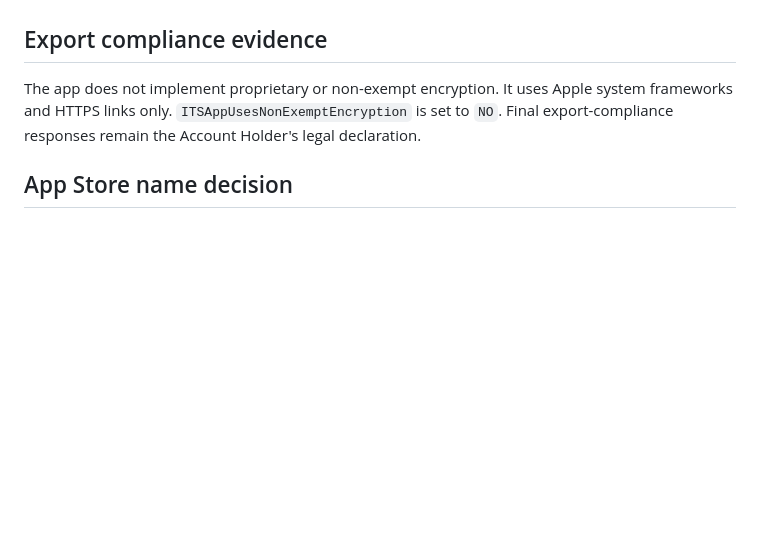
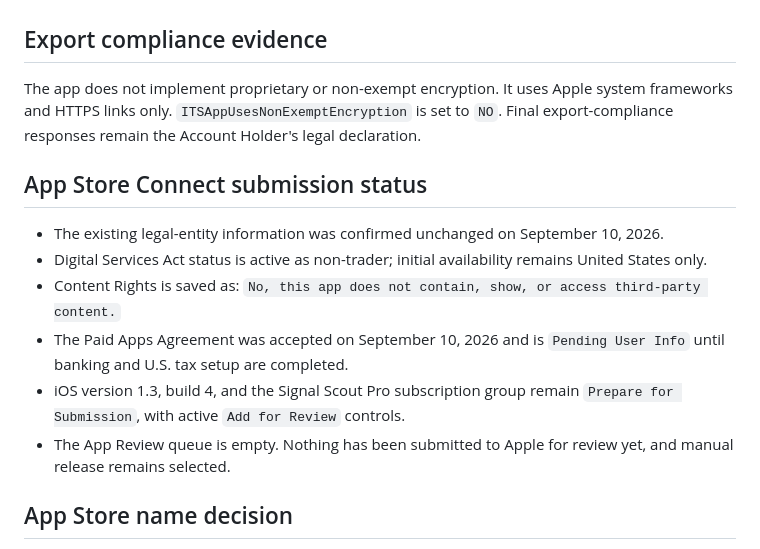
Before and after one commit to nickvan23-lang/signal-scout, a Markdown page: AppStore/metadata.md, the part around the change. GitHub-like rendering; blank space fills up the shorter version.

Commit message:
docs: record App Store agreement status

```diff
--- a/AppStore/metadata.md
+++ b/AppStore/metadata.md
@@ -105,6 +105,15 @@ The app contains no user-generated content, messaging, advertising, web browsing
 
 The app does not implement proprietary or non-exempt encryption. It uses Apple system frameworks and HTTPS links only. `ITSAppUsesNonExemptEncryption` is set to `NO`. Final export-compliance responses remain the Account Holder's legal declaration.
 
+## App Store Connect submission status
+
+- The existing legal-entity information was confirmed unchanged on September 10, 2026.
+- Digital Services Act status is active as non-trader; initial availability remains United States only.
+- Content Rights is saved as: `No, this app does not contain, show, or access third-party content.`
+- The Paid Apps Agreement was accepted on September 10, 2026 and is `Pending User Info` until banking and U.S. tax setup are completed.
+- iOS version 1.3, build 4, and the Signal Scout Pro subscription group remain `Prepare for Submission`, with active `Add for Review` controls.
+- The App Review queue is empty. Nothing has been submitted to Apple for review yet, and manual release remains selected.
+
 ## App Store name decision
 
 - `Signal Scout` was unavailable in App Store Connect, so the app record was created as `Signal Scout - BLE Finder`.
```
Also changed, not shown: AppStore/SUBMISSION_CHECKLIST.md (+5 -4 lines).
